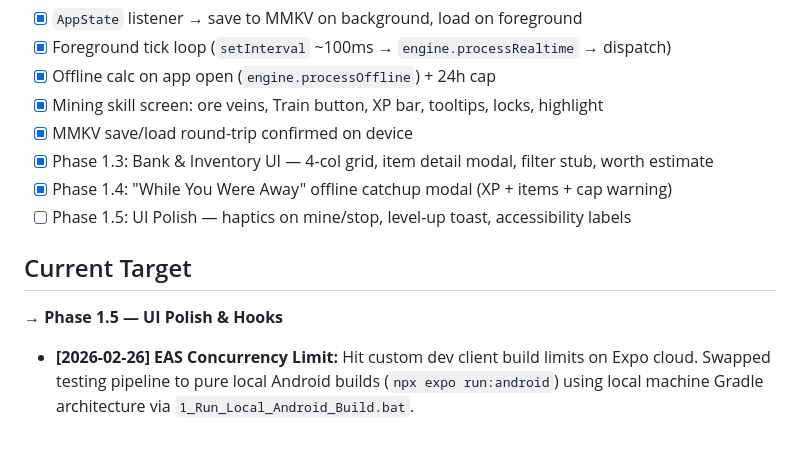
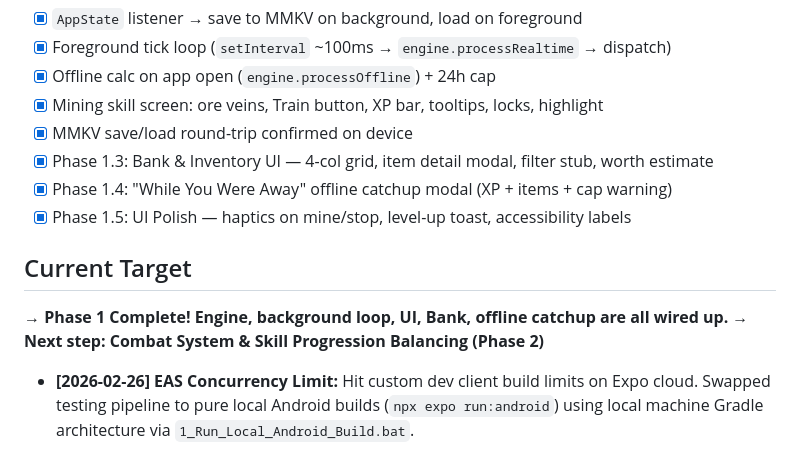
Before and after one commit to Otterdays/GAME-Arteria, a Markdown page: DOCU/SCRATCHPAD.md, the part around the change. Drawn GitHub-style.

```diff
--- a/DOCU/SCRATCHPAD.md
+++ b/DOCU/SCRATCHPAD.md
@@ -56,10 +56,11 @@
 - [x] MMKV save/load round-trip confirmed on device
 - [x] Phase 1.3: Bank & Inventory UI — 4-col grid, item detail modal, filter stub, worth estimate
 - [x] Phase 1.4: "While You Were Away" offline catchup modal (XP + items + cap warning)
-- [ ] Phase 1.5: UI Polish — haptics on mine/stop, level-up toast, accessibility labels
+- [x] Phase 1.5: UI Polish — haptics on mine/stop, level-up toast, accessibility labels
 
 ## Current Target
-→ **Phase 1.5 — UI Polish & Hooks**
+→ **Phase 1 Complete! Engine, background loop, UI, Bank, offline catchup are all wired up.**
+→ **Next step: Combat System & Skill Progression Balancing (Phase 2)**
 - **[2026-02-26] EAS Concurrency Limit:** Hit custom dev client build limits on Expo cloud. Swapped testing pipeline to pure local Android builds (`npx expo run:android`) using local machine Gradle architecture via `1_Run_Local_Android_Build.bat`.
 
 > Full phased plan in `DOCS/ROADMAP.md`
```
